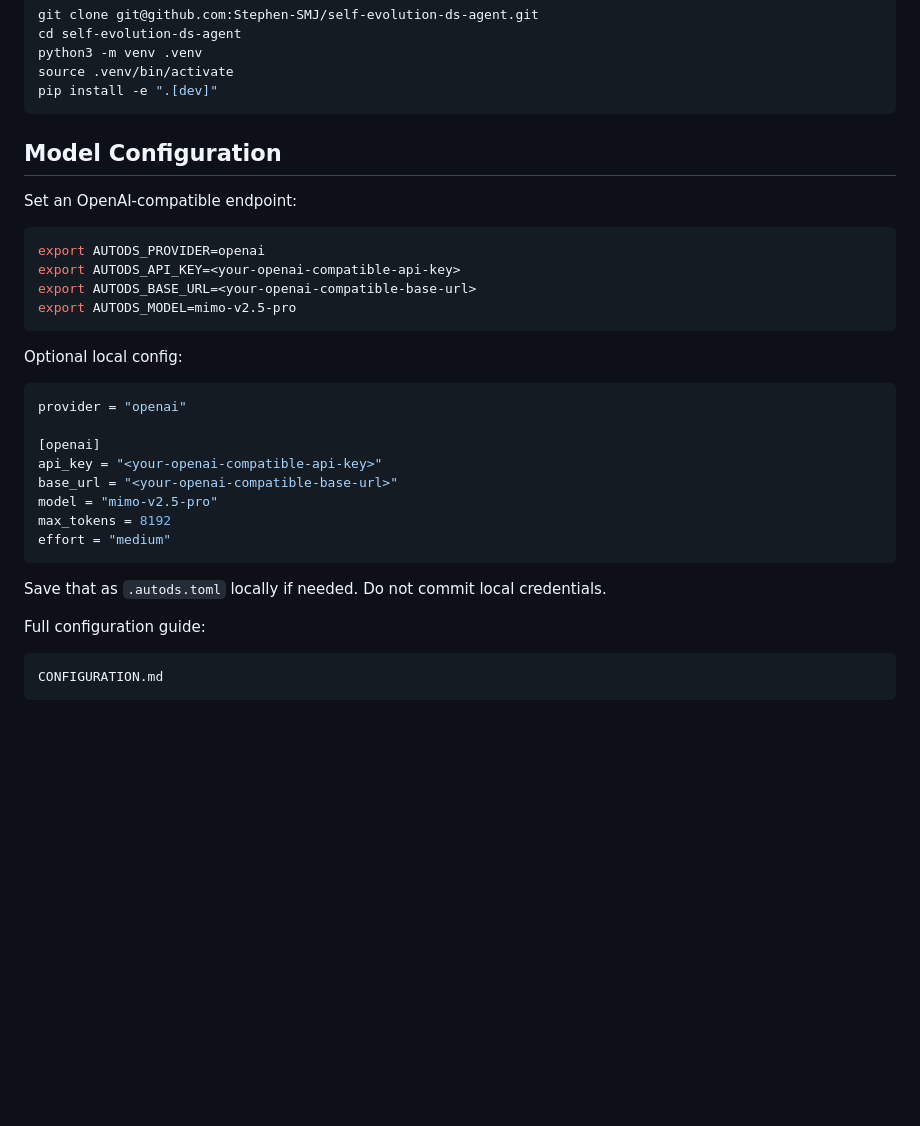
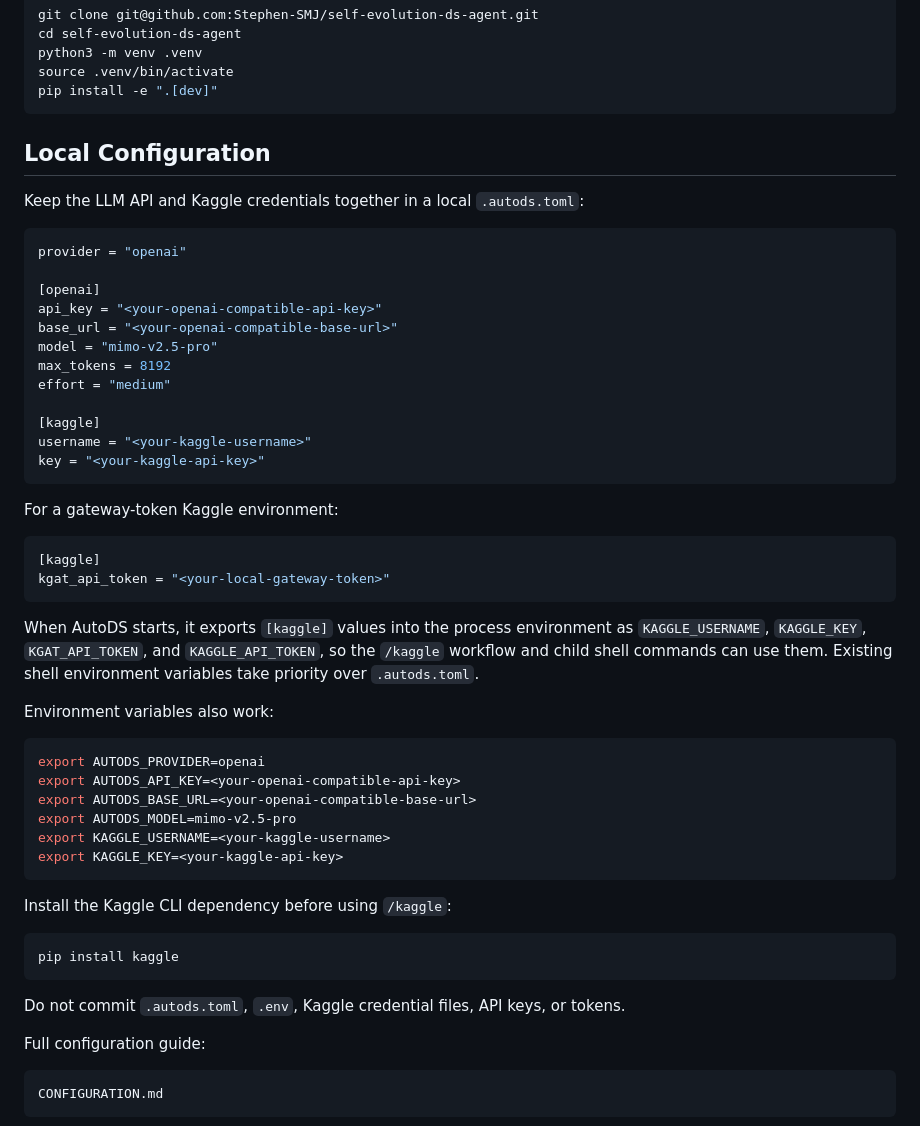
Before and after one commit to Stephen-SMJ/self-evolution-ds-agent, a Markdown page: README.md, the part around one of its changes. Drawn GitHub-style; blank space fills up the shorter version.

````diff
--- a/README.md
+++ b/README.md
@@ -197,18 +197,9 @@ source .venv/bin/activate
 pip install -e ".[dev]"
 ```
 
-## Model Configuration
+## Local Configuration
 
-Set an OpenAI-compatible endpoint:
-
-```bash
-export AUTODS_PROVIDER=openai
-export AUTODS_API_KEY=<your-openai-compatible-api-key>
-export AUTODS_BASE_URL=<your-openai-compatible-base-url>
-export AUTODS_MODEL=mimo-v2.5-pro
-```
-
-Optional local config:
+Keep the LLM API and Kaggle credentials together in a local `.autods.toml`:
 
 ```toml
 provider = "openai"
@@ -219,9 +210,43 @@ base_url = "<your-openai-compatible-base-url>"
 model = "mimo-v2.5-pro"
 max_tokens = 8192
 effort = "medium"
+
+[kaggle]
+username = "<your-kaggle-username>"
+key = "<your-kaggle-api-key>"
 ```
 
-Save that as `.autods.toml` locally if needed. Do not commit local credentials.
+For a gateway-token Kaggle environment:
+
+```toml
+[kaggle]
+kgat_api_token = "<your-local-gateway-token>"
+```
+
+When AutoDS starts, it exports `[kaggle]` values into the process environment as
+`KAGGLE_USERNAME`, `KAGGLE_KEY`, `KGAT_API_TOKEN`, and `KAGGLE_API_TOKEN`, so the
+`/kaggle` workflow and child shell commands can use them. Existing shell
+environment variables take priority over `.autods.toml`.
+
+Environment variables also work:
+
+```bash
+export AUTODS_PROVIDER=openai
+export AUTODS_API_KEY=<your-openai-compatible-api-key>
+export AUTODS_BASE_URL=<your-openai-compatible-base-url>
+export AUTODS_MODEL=mimo-v2.5-pro
+export KAGGLE_USERNAME=<your-kaggle-username>
+export KAGGLE_KEY=<your-kaggle-api-key>
+```
+
+Install the Kaggle CLI dependency before using `/kaggle`:
+
+```bash
+pip install kaggle
+```
+
+Do not commit `.autods.toml`, `.env`, Kaggle credential files, API keys, or
+tokens.
 
 Full configuration guide:
 
````
Also changed, not shown: other parts of README.md (+0 -43 lines), CONFIGURATION.md (+57 -103 lines), docs/configuration.md (+41 -66 lines).
